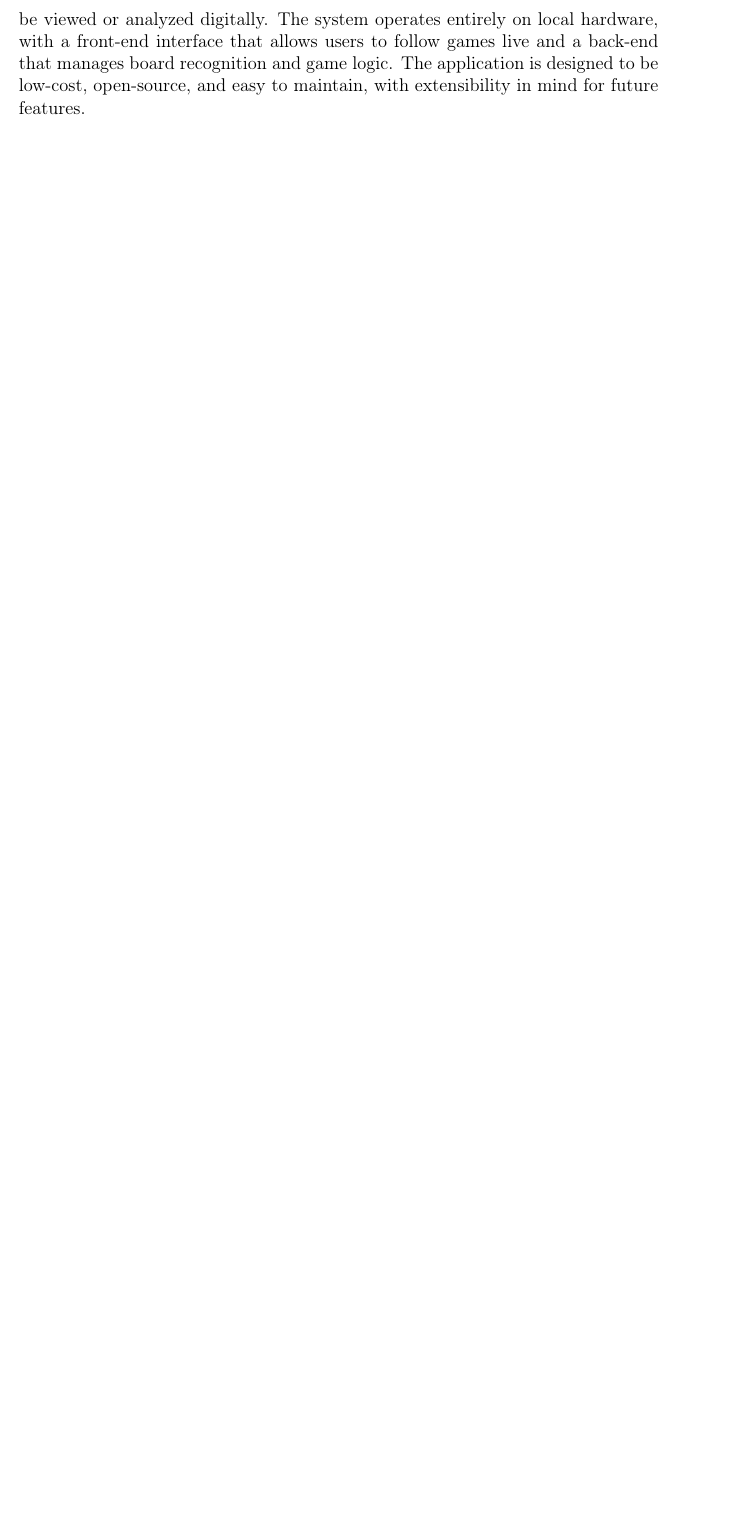
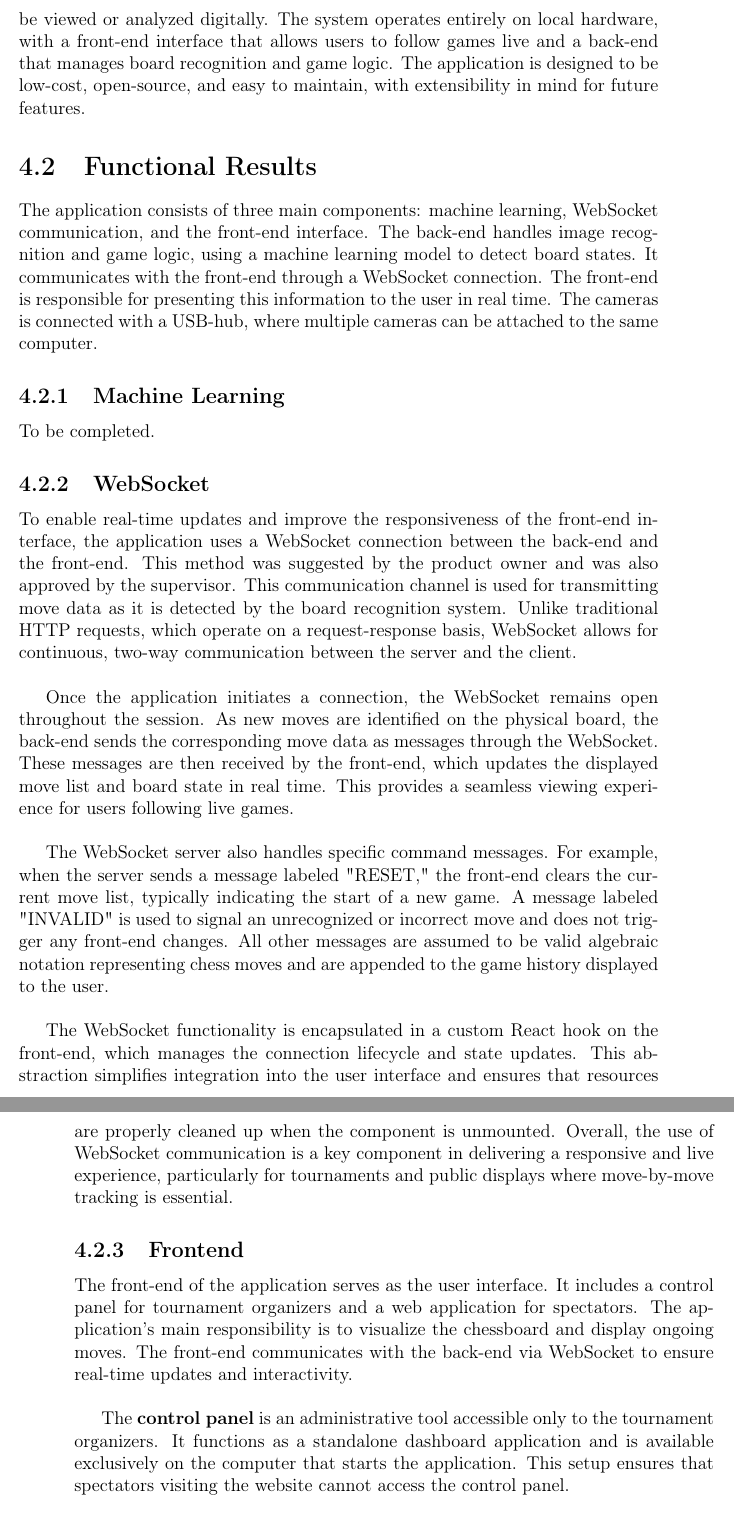
Before and after one commit to bachelor-gruppe-04/documentation, a LaTeX thesis (main.tex, which reads chapters/06-results.tex): part of page 51 of 67 before the commit and two parts of pages 51 and 52 of 69 after it, the two joined at a grey line, cut so that both start at the same text, the shorter picture padded with empty space. Compiled offline with pdfLaTeX.

Commit message:
Added control panel results

```diff
--- a/chapters/06-results.tex
+++ b/chapters/06-results.tex
@@ -12,3 +12,27 @@ The application was developed as an open-source project with the intention that
 The project follows clear coding standards and development best practices, making the code easy to understand and modify. All functionality is well documented, enabling future developers to build upon the existing solution. For example, to support new chess variants, integrate additional hardware, or improve the recognition models. To support future development and accessibility, the source code is published in a public Git repository without restrictions on reuse or adaptation. \\
 
 The application itself is a local, camera-based system for digitalizing over-the-board chess games in real time. It detects piece movements on a physical chessboard using image recognition and converts the game into a PGN file, which can be viewed or analyzed digitally. The system operates entirely on local hardware, with a front-end interface that allows users to follow games live and a back-end that manages board recognition and game logic. The application is designed to be low-cost, open-source, and easy to maintain, with extensibility in mind for future features.
+
+\section{Functional Results}
+The application consists of three main components: machine learning, WebSocket communication, and the front-end interface. The back-end handles image recognition and game logic, using a machine learning model to detect board states. It communicates with the front-end through a WebSocket connection. The front-end is responsible for presenting this information to the user in real time. The cameras is connected with a USB-hub, where multiple cameras can be attached to the same computer.
+
+\subsection{Machine Learning}
+To be completed.
+
+\subsection{WebSocket}
+To enable real-time updates and improve the responsiveness of the front-end interface, the application uses a WebSocket connection between the back-end and the front-end. This method was suggested by the product owner and was also approved by the supervisor. This communication channel is used for transmitting move data as it is detected by the board recognition system. Unlike traditional HTTP requests, which operate on a request-response basis, WebSocket allows for continuous, two-way communication between the server and the client. \\
+
+Once the application initiates a connection, the WebSocket remains open throughout the session. As new moves are identified on the physical board, the back-end sends the corresponding move data as messages through the WebSocket. These messages are then received by the front-end, which updates the displayed move list and board state in real time. This provides a seamless viewing experience for users following live games. \\
+
+The WebSocket server also handles specific command messages. For example, when the server sends a message labeled "RESET," the front-end clears the current move list, typically indicating the start of a new game. A message labeled "INVALID" is used to signal an unrecognized or incorrect move and does not trigger any front-end changes. All other messages are assumed to be valid algebraic notation representing chess moves and are appended to the game history displayed to the user. \\
+
+The WebSocket functionality is encapsulated in a custom React hook on the front-end, which manages the connection lifecycle and state updates. This abstraction simplifies integration into the user interface and ensures that resources are properly cleaned up when the component is unmounted. Overall, the use of WebSocket communication is a key component in delivering a responsive and live experience, particularly for tournaments and public displays where move-by-move tracking is essential.
+
+\subsection{Frontend}
+The front-end of the application serves as the user interface. It includes a control panel for tournament organizers and a web application for spectators. The application's main responsibility is to visualize the chessboard and display ongoing moves. The front-end communicates with the back-end via WebSocket to ensure real-time updates and interactivity. \\
+
+The \textbf{control panel} is an administrative tool accessible only to the tournament organizers. It functions as a standalone dashboard application and is available exclusively on the computer that starts the application. This setup ensures that spectators visiting the website cannot access the control panel.
+
+\begin{figure}[h!] \centering \includegraphics[width=0.75\linewidth]{figures/results/frontend/controlpanel.png} \caption[Control panel for tournament organizers]{The control panel used by the tournament organizers.}\label{fig:control-panel} \end{figure}
+
+Before the tournament begins, the organizer must start the application and configure it using the control panel. This includes specifying the number of cameras to be used, allowing the application to connect to the appropriate number of video feeds. Once the connections are established, the tournament can be started by pressing the "Start Tournament" button. The control panel also provides functionality for resetting individual boards or all boards simultaneously.
```
Also changed, not shown: figures/results/frontend/controlpanel.png (added).
